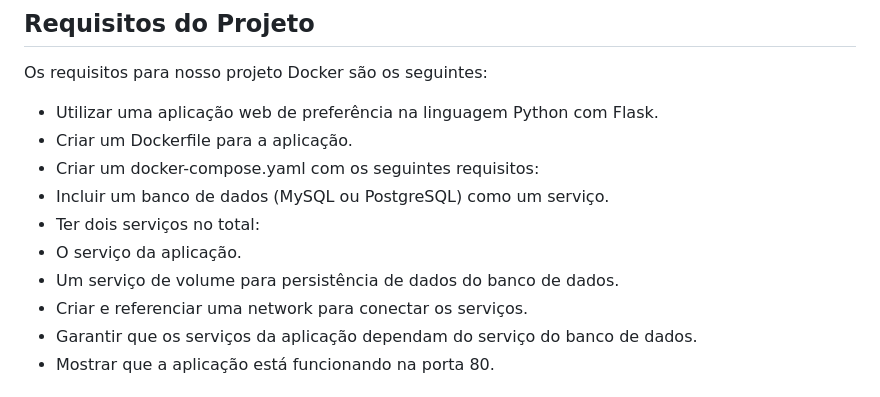
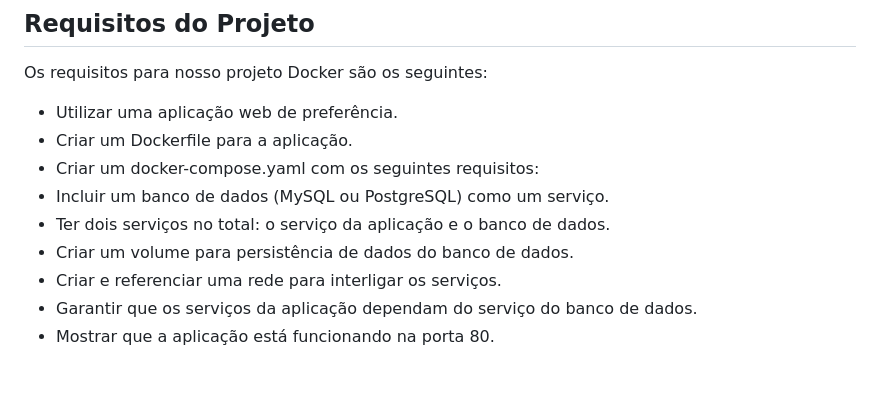
Before and after one commit to mdgjohnny/ada_docker, a Markdown page: README.md, the part around the change. Drawn GitHub-style.

```diff
--- a/README.md
+++ b/README.md
@@ -8,14 +8,13 @@ Este projeto foi desenvolvido como parte do módulo de conteinerização do curs
 
 Os requisitos para nosso projeto Docker são os seguintes:
 
-- Utilizar uma aplicação web de preferência na linguagem Python com Flask.
+- Utilizar uma aplicação web de preferência.
 - Criar um Dockerfile para a aplicação.
 - Criar um docker-compose.yaml com os seguintes requisitos:
 - Incluir um banco de dados (MySQL ou PostgreSQL) como um serviço.
-- Ter dois serviços no total:
-- O serviço da aplicação.
-- Um serviço de volume para persistência de dados do banco de dados.
-- Criar e referenciar uma network para conectar os serviços.
+- Ter dois serviços no total: o serviço da aplicação e o banco de dados.
+- Criar um volume para persistência de dados do banco de dados.
+- Criar e referenciar uma rede para interligar os serviços.
 - Garantir que os serviços da aplicação dependam do serviço do banco de dados.
 - Mostrar que a aplicação está funcionando na porta 80.
 
```
